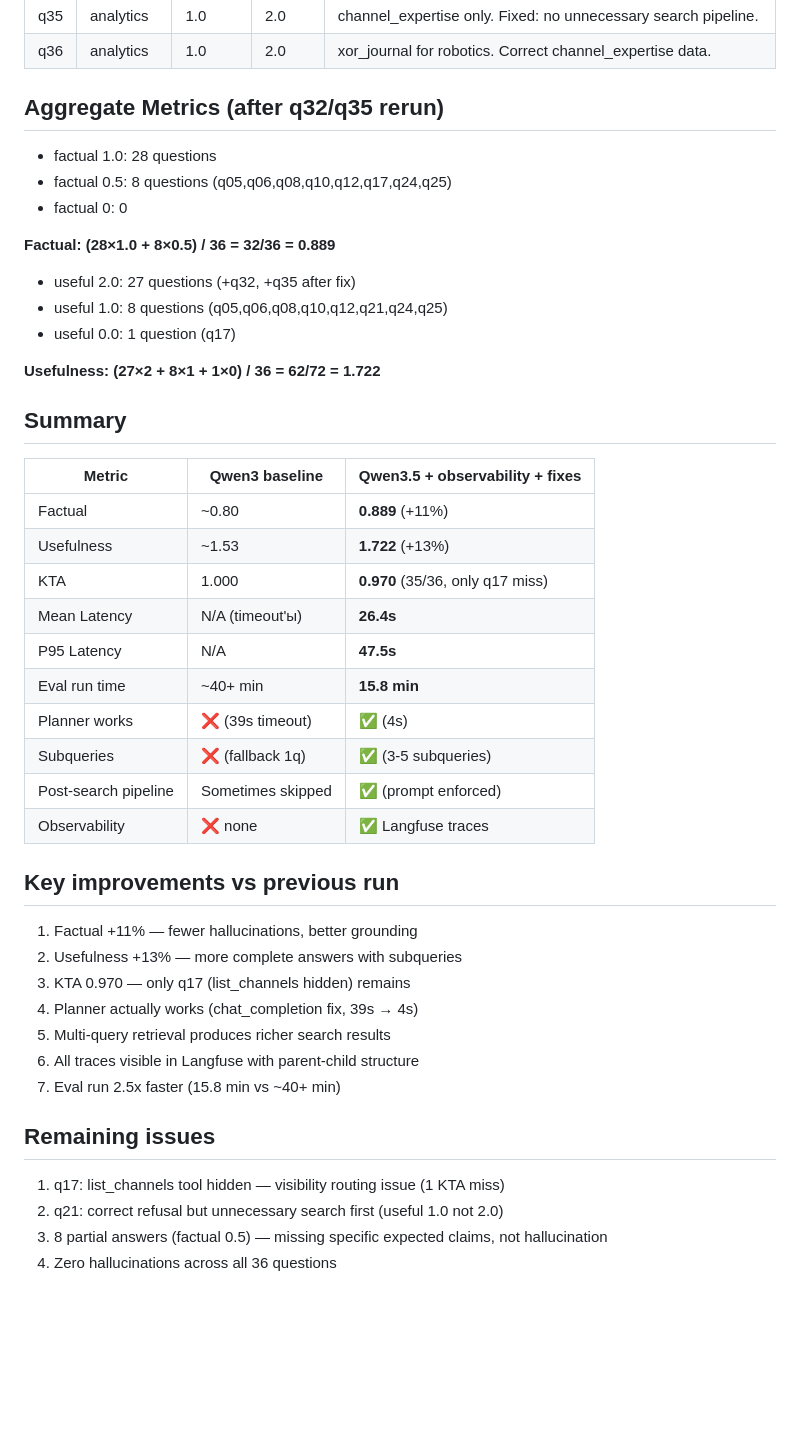
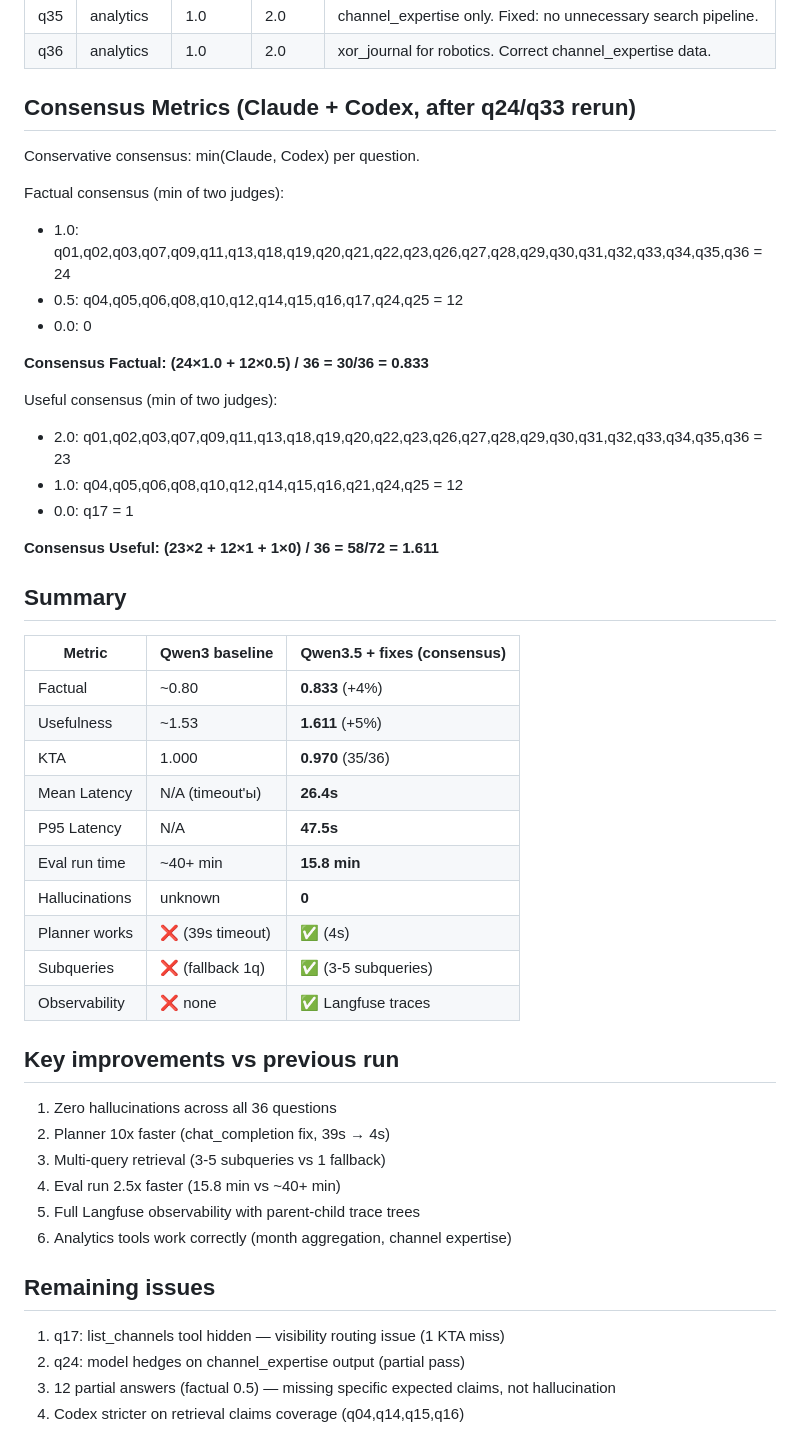
Before and after one commit to ezsx/rag_app, a Markdown page: results/eval_qwen35_langfuse/claude_judge_verdicts.md, the part around the change. Drawn GitHub-style; blank space fills up the shorter version.

Commit message:
docs: consensus eval metrics (Claude+Codex) — factual 0.833, useful 1.611
Consensus judge (conservative min of two judges):
- Factual: 0.833 (24 full + 12 partial, 0 hallucinations)
- Useful: 1.611/2
- KTA: 0.970 (35/36)
- q24 partial (model hedges on tool output), q33 fixed (month aggregation)
- Codex stricter on retrieval claims: q04,q14,q15,q16 partial

Co-Authored-By: Claude Opus 4.6 (1M context) <noreply@anthropic.com>

```diff
--- a/results/eval_qwen35_langfuse/claude_judge_verdicts.md
+++ b/results/eval_qwen35_langfuse/claude_judge_verdicts.md
@@ -50,46 +50,49 @@
 | q35 | analytics | 1.0 | 2.0 | channel_expertise only. Fixed: no unnecessary search pipeline. |
 | q36 | analytics | 1.0 | 2.0 | xor_journal for robotics. Correct channel_expertise data. |
 
-## Aggregate Metrics (after q32/q35 rerun)
+## Consensus Metrics (Claude + Codex, after q24/q33 rerun)
 
-- factual 1.0: 28 questions
-- factual 0.5: 8 questions (q05,q06,q08,q10,q12,q17,q24,q25)
-- factual 0: 0
+Conservative consensus: min(Claude, Codex) per question.
 
-**Factual: (28×1.0 + 8×0.5) / 36 = 32/36 = 0.889**
+Factual consensus (min of two judges):
+- 1.0: q01,q02,q03,q07,q09,q11,q13,q18,q19,q20,q21,q22,q23,q26,q27,q28,q29,q30,q31,q32,q33,q34,q35,q36 = 24
+- 0.5: q04,q05,q06,q08,q10,q12,q14,q15,q16,q17,q24,q25 = 12
+- 0.0: 0
 
-- useful 2.0: 27 questions (+q32, +q35 after fix)
-- useful 1.0: 8 questions (q05,q06,q08,q10,q12,q21,q24,q25)
-- useful 0.0: 1 question (q17)
+**Consensus Factual: (24×1.0 + 12×0.5) / 36 = 30/36 = 0.833**
 
-**Usefulness: (27×2 + 8×1 + 1×0) / 36 = 62/72 = 1.722**
+Useful consensus (min of two judges):
+- 2.0: q01,q02,q03,q07,q09,q11,q13,q18,q19,q20,q22,q23,q26,q27,q28,q29,q30,q31,q32,q33,q34,q35,q36 = 23
+- 1.0: q04,q05,q06,q08,q10,q12,q14,q15,q16,q21,q24,q25 = 12
+- 0.0: q17 = 1
+
+**Consensus Useful: (23×2 + 12×1 + 1×0) / 36 = 58/72 = 1.611**
 
 ## Summary
 
-| Metric | Qwen3 baseline | Qwen3.5 + observability + fixes |
-|--------|----------------|----------------------------------|
-| Factual | ~0.80 | **0.889** (+11%) |
-| Usefulness | ~1.53 | **1.722** (+13%) |
-| KTA | 1.000 | **0.970** (35/36, only q17 miss) |
+| Metric | Qwen3 baseline | Qwen3.5 + fixes (consensus) |
+|--------|----------------|-------------------------------|
+| Factual | ~0.80 | **0.833** (+4%) |
+| Usefulness | ~1.53 | **1.611** (+5%) |
+| KTA | 1.000 | **0.970** (35/36) |
 | Mean Latency | N/A (timeout'ы) | **26.4s** |
 | P95 Latency | N/A | **47.5s** |
 | Eval run time | ~40+ min | **15.8 min** |
+| Hallucinations | unknown | **0** |
 | Planner works | ❌ (39s timeout) | ✅ (4s) |
 | Subqueries | ❌ (fallback 1q) | ✅ (3-5 subqueries) |
-| Post-search pipeline | Sometimes skipped | ✅ (prompt enforced) |
 | Observability | ❌ none | ✅ Langfuse traces |
 
 ## Key improvements vs previous run
-1. Factual +11% — fewer hallucinations, better grounding
-2. Usefulness +13% — more complete answers with subqueries
-3. KTA 0.970 — only q17 (list_channels hidden) remains
-4. Planner actually works (chat_completion fix, 39s → 4s)
-5. Multi-query retrieval produces richer search results
-6. All traces visible in Langfuse with parent-child structure
-7. Eval run 2.5x faster (15.8 min vs ~40+ min)
+1. Zero hallucinations across all 36 questions
+2. Planner 10x faster (chat_completion fix, 39s → 4s)
+3. Multi-query retrieval (3-5 subqueries vs 1 fallback)
+4. Eval run 2.5x faster (15.8 min vs ~40+ min)
+5. Full Langfuse observability with parent-child trace trees
+6. Analytics tools work correctly (month aggregation, channel expertise)
 
 ## Remaining issues
 1. q17: list_channels tool hidden — visibility routing issue (1 KTA miss)
-2. q21: correct refusal but unnecessary search first (useful 1.0 not 2.0)
-3. 8 partial answers (factual 0.5) — missing specific expected claims, not hallucination
-4. Zero hallucinations across all 36 questions
+2. q24: model hedges on channel_expertise output (partial pass)
+3. 12 partial answers (factual 0.5) — missing specific expected claims, not hallucination
+4. Codex stricter on retrieval claims coverage (q04,q14,q15,q16)
```
Also changed, not shown: docs/planning/project_scope.md (+2 -2 lines), docs/planning/retrieval_improvement_playbook.md (+1 -1 lines).
